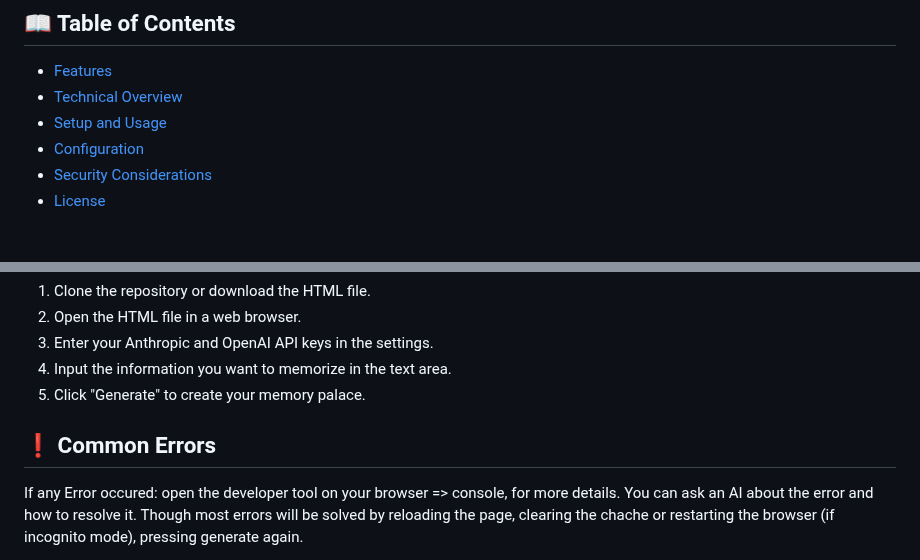
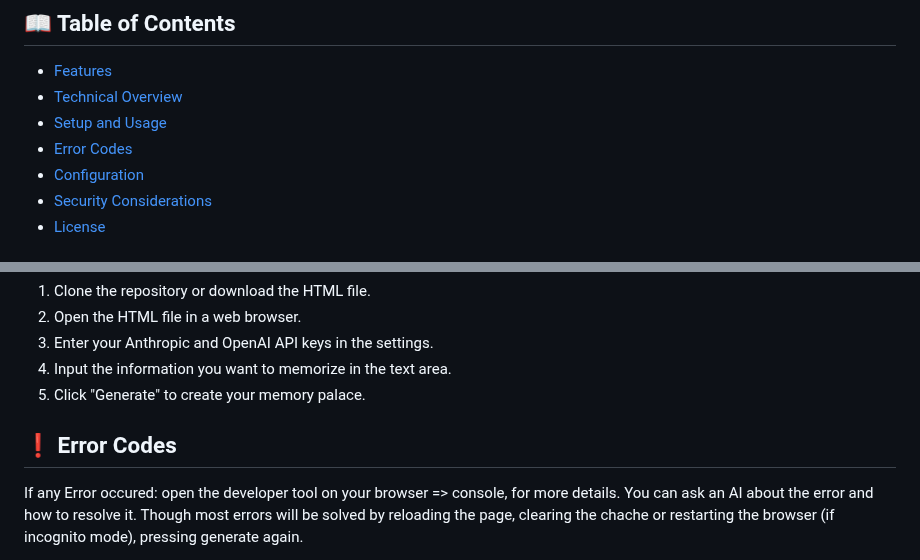
Before and after one commit to mohsilas/Mnemonikus, a Markdown page: README.md, 2 parts joined by grey strips. Drawn GitHub-style.

```diff
--- a/README.md
+++ b/README.md
@@ -16,6 +16,7 @@ Mnemonikus is a web application that generates memory palace tours to help users
 * [Features](#-features)
 * [Technical Overview](#-technical-overview)
 * [Setup and Usage](#-setup-and-usage)
+* [Error Codes](#-error-codes)
 * [Configuration](#-configuration)
 * [Security Considerations](#-security-considerations)
 * [License](#-license)
@@ -64,7 +65,7 @@ downloadNarration();
 5. Click "Generate" to create your memory palace.
 
 
-## ❗ Common Errors
+## ❗ Error Codes
 If any Error occured: open the developer tool on your browser => console, for more details. You can ask an AI about the error and how to resolve it. Though most errors will be solved by reloading the page, clearing the chache or restarting the browser (if incognito mode), pressing generate again.
 
 Due to the nature of using an API, there're four types of errors that you might experiance while using the app of a long time:
```
